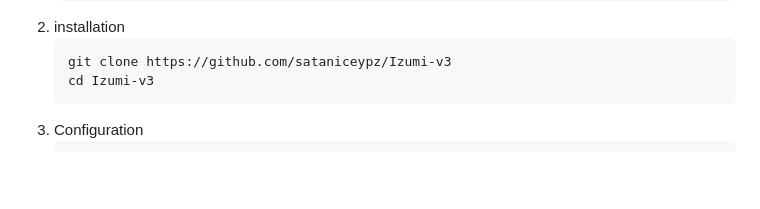
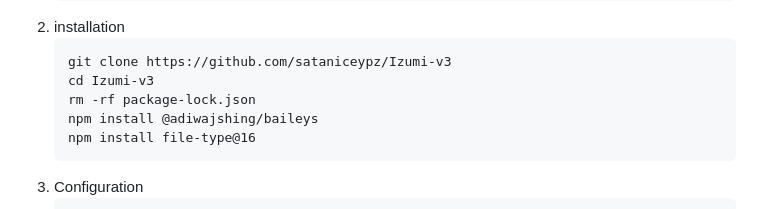
Before and after one commit to sataniceypz/Izumi-v3, a Markdown page: README.md, the part around the change. Rendered like a GitHub page; blank space fills up the shorter version.

Commit message:
termux update

````diff
--- a/README.md
+++ b/README.md
@@ -86,6 +86,9 @@
    ```
    git clone https://github.com/sataniceypz/Izumi-v3
    cd Izumi-v3
+   rm -rf package-lock.json
+   npm install @adiwajshing/baileys
+   npm install file-type@16
 4. Configuration
    ```
    echo "TERMUX = true
````
